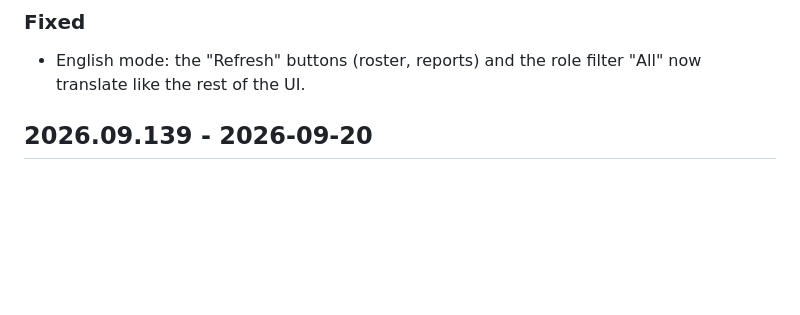
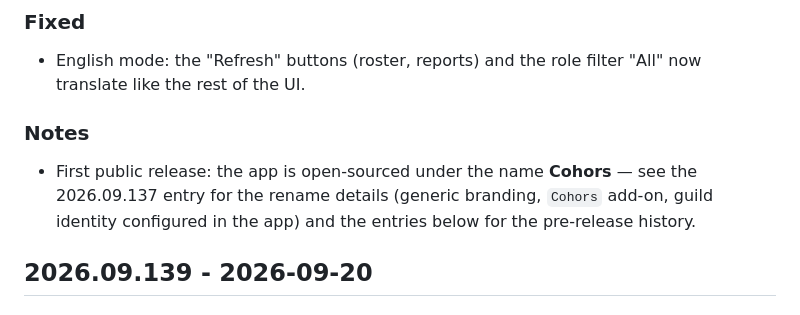
Before and after one commit to LostInTheBugs/cohors, a Markdown page: CHANGELOG.md, the part around the change. GitHub-like rendering; blank space fills up the shorter version.

```diff
--- a/CHANGELOG.md
+++ b/CHANGELOG.md
@@ -7,6 +7,11 @@ All notable changes to this project are documented in this file.
 ### Fixed
 - English mode: the "Refresh" buttons (roster, reports) and the role filter "All" now
   translate like the rest of the UI.
+
+### Notes
+- First public release: the app is open-sourced under the name **Cohors** — see the
+  2026.09.137 entry for the rename details (generic branding, `Cohors` add-on, guild
+  identity configured in the app) and the entries below for the pre-release history.
 
 ## 2026.09.139 - 2026-09-20
 
```
Also changed, not shown: README.md (+9 -1 lines), docs/shot-characters.png (added), docs/shot-dashboard.png (added), docs/shot-raids.png (added), 1 other file.
